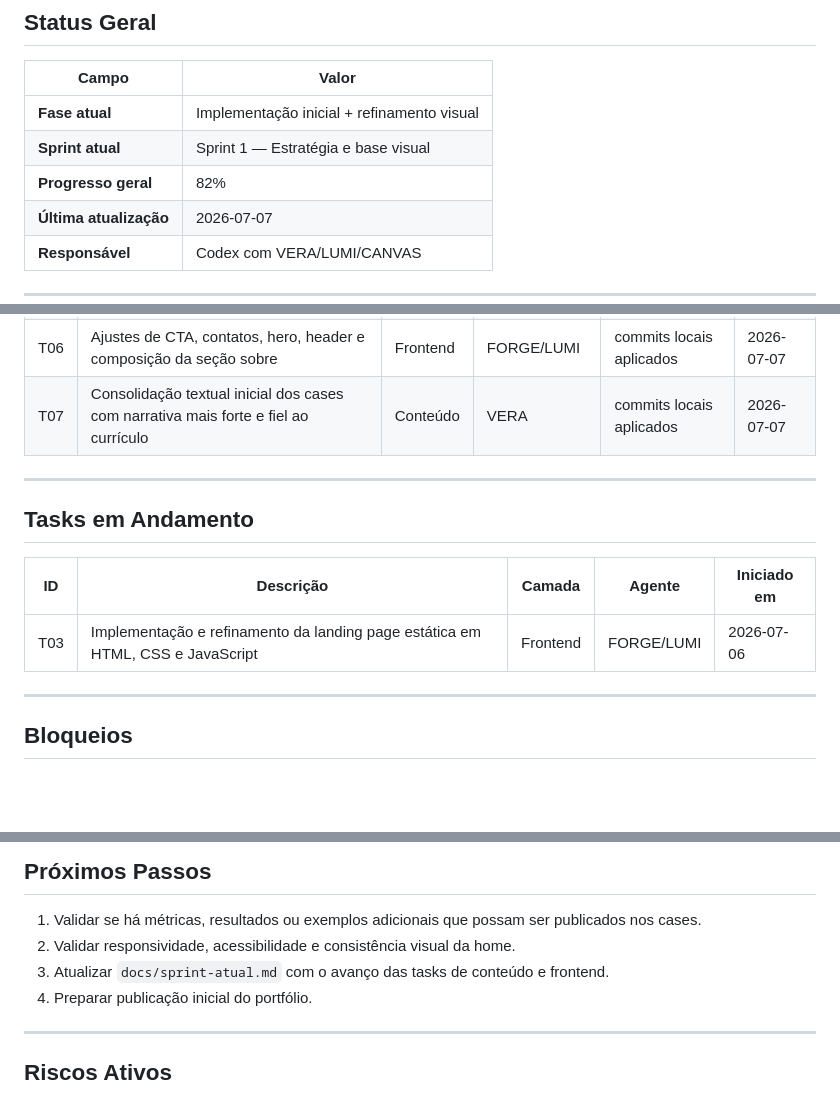
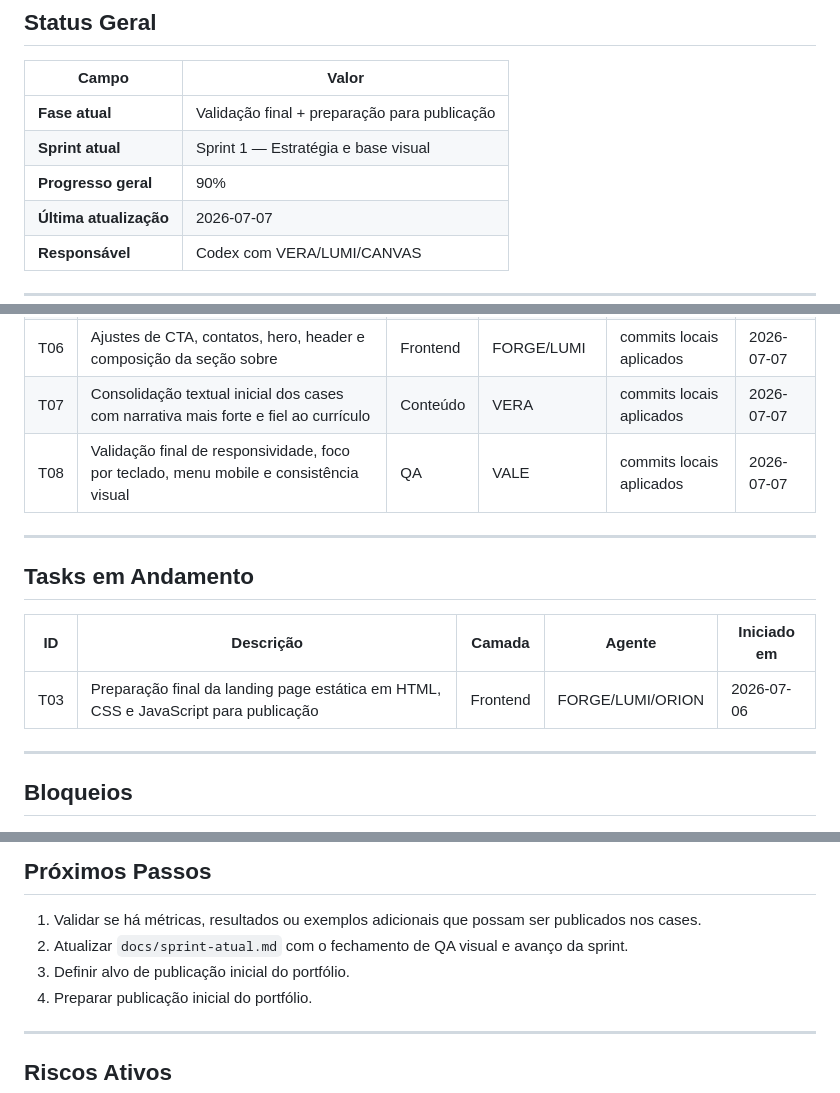
Before and after one commit to projetos-junior/portfolio, a Markdown page: docs/andamento.md, 3 parts joined by grey strips. GitHub-like rendering; blank space fills up the shorter version.

Commit message:
docs(status): update qa validation and sprint progress

```diff
--- a/docs/andamento.md
+++ b/docs/andamento.md
@@ -10,9 +10,9 @@
 
 | Campo | Valor |
 |-------|-------|
-| **Fase atual** | Implementação inicial + refinamento visual |
+| **Fase atual** | Validação final + preparação para publicação |
 | **Sprint atual** | Sprint 1 — Estratégia e base visual |
-| **Progresso geral** | 82% |
+| **Progresso geral** | 90% |
 | **Última atualização** | 2026-07-07 |
 | **Responsável** | Codex com VERA/LUMI/CANVAS |
 
@@ -30,6 +30,7 @@
 | T05 | Estruturação inicial da landing page e organização de assets | Frontend | FORGE | commits locais aplicados | 2026-07-06 |
 | T06 | Ajustes de CTA, contatos, hero, header e composição da seção sobre | Frontend | FORGE/LUMI | commits locais aplicados | 2026-07-07 |
 | T07 | Consolidação textual inicial dos cases com narrativa mais forte e fiel ao currículo | Conteúdo | VERA | commits locais aplicados | 2026-07-07 |
+| T08 | Validação final de responsividade, foco por teclado, menu mobile e consistência visual | QA | VALE | commits locais aplicados | 2026-07-07 |
 
 ---
 
@@ -37,7 +38,7 @@
 
 | ID | Descrição | Camada | Agente | Iniciado em |
 |----|-----------|--------|--------|-------------|
-| T03 | Implementação e refinamento da landing page estática em HTML, CSS e JavaScript | Frontend | FORGE/LUMI | 2026-07-06 |
+| T03 | Preparação final da landing page estática em HTML, CSS e JavaScript para publicação | Frontend | FORGE/LUMI/ORION | 2026-07-06 |
 
 ---
 
@@ -53,8 +54,8 @@
 ## Próximos Passos
 
 1. Validar se há métricas, resultados ou exemplos adicionais que possam ser publicados nos cases.
-2. Validar responsividade, acessibilidade e consistência visual da home.
-3. Atualizar `docs/sprint-atual.md` com o avanço das tasks de conteúdo e frontend.
+2. Atualizar `docs/sprint-atual.md` com o fechamento de QA visual e avanço da sprint.
+3. Definir alvo de publicação inicial do portfólio.
 4. Preparar publicação inicial do portfólio.
 
 ---
```
Also changed, not shown: other parts of docs/andamento.md (+1 -0 lines), docs/sprint-atual.md (+8 -6 lines).
